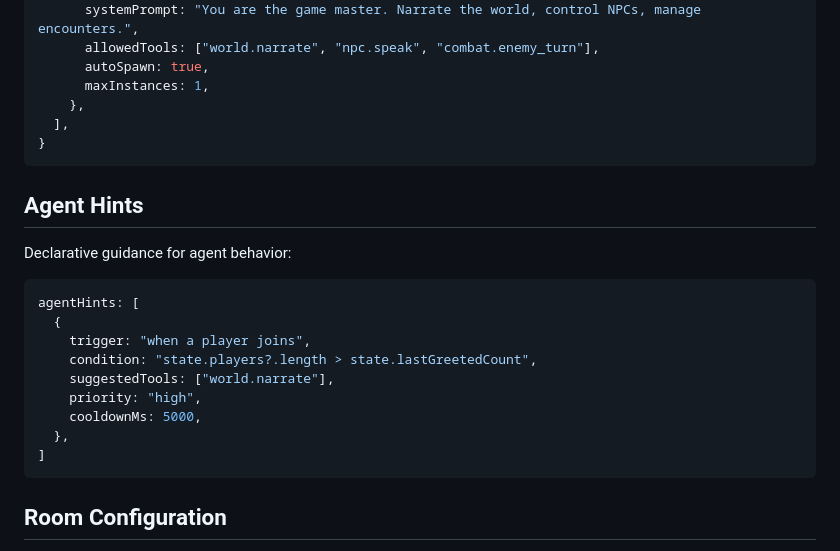
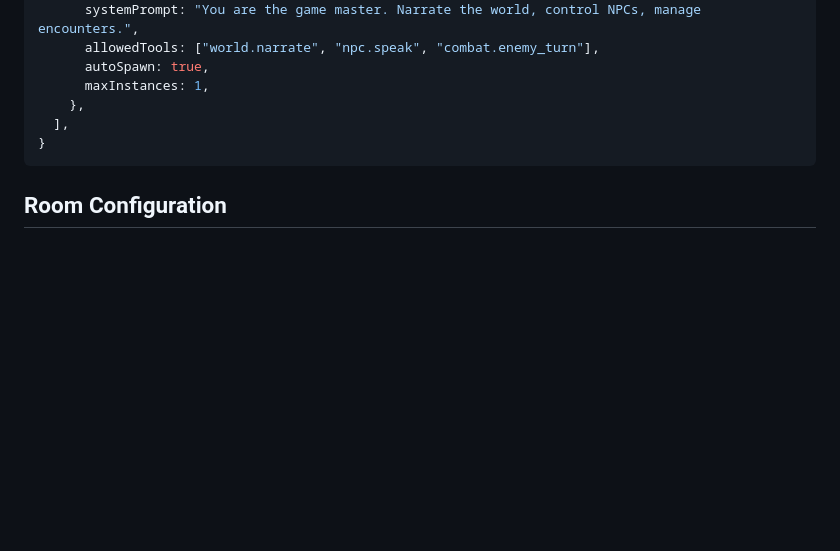
Before and after one commit to vibevibes/sdk, a Markdown page: README.md, the part around the change. Rendered like a GitHub page; blank space fills up the shorter version.

````diff
--- a/README.md
+++ b/README.md
@@ -176,22 +176,6 @@ manifest: {
 }
 ```
 
-## Agent Hints
-
-Declarative guidance for agent behavior:
-
-```tsx
-agentHints: [
-  {
-    trigger: "when a player joins",
-    condition: "state.players?.length > state.lastGreetedCount",
-    suggestedTools: ["world.narrate"],
-    priority: "high",
-    cooldownMs: 5000,
-  },
-]
-```
-
 ## Room Configuration
 
 Experiences can declare configurable parameters. Rooms are spawned with specific configs:
````
